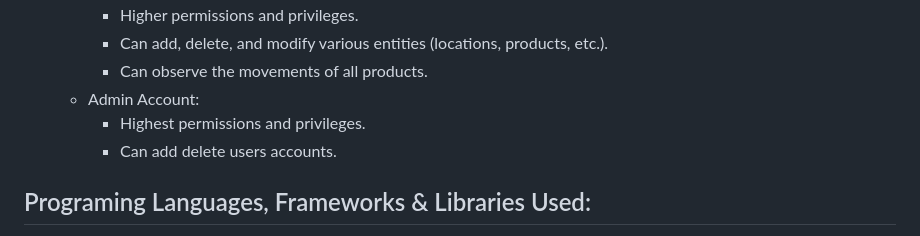
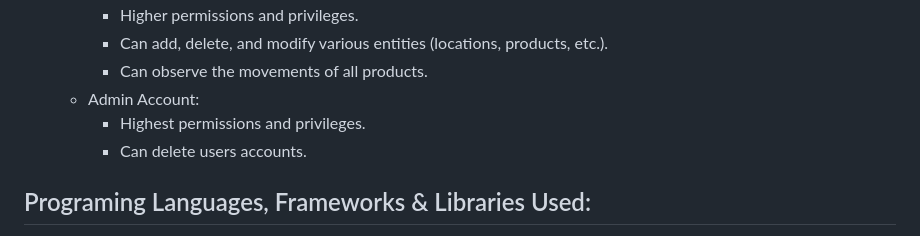
Before and after one commit to OsamaTbaileh/PrimeInventory, a Markdown page: README.md, the part around the change. Drawn GitHub-style.

Commit message:
docs: Update README.md

```diff
--- a/README.md
+++ b/README.md
@@ -18,7 +18,7 @@ This web application is specifically designed to assist store managers in effici
     - Can observe the movements of all products.
   - Admin Account:
     - Highest permissions and privileges.
-    - Can add delete users accounts.
+    - Can delete users accounts.
 
 
 ## Programing Languages, Frameworks & Libraries Used:
```
